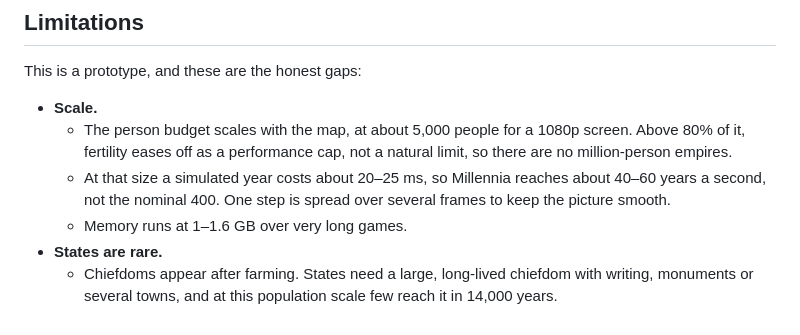
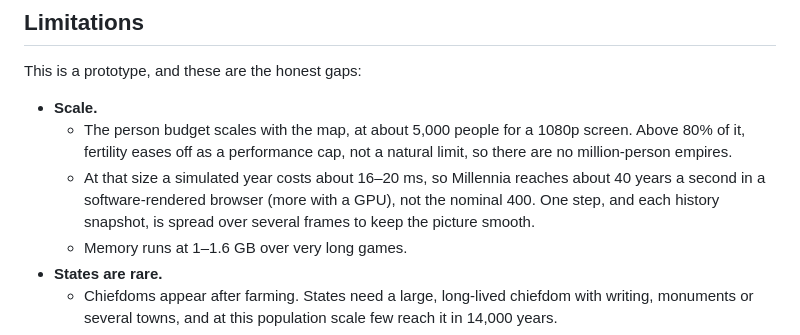
Before and after one commit to hortaluizeduardo11-svg/Aura2, a Markdown page: genesis2/README.md, the part around the change. Drawn GitHub-style.

Commit message:
Genesis 2: document the performance work
Co-Authored-By: Claude Opus 5.5 <noreply@anthropic.com>
Claude-Session: https://claude.ai/code/session_01Td8asm6wXHyyLDiGVsuB5W

```diff
--- a/genesis2/README.md
+++ b/genesis2/README.md
@@ -155,9 +155,9 @@ This is a prototype, and these are the honest gaps:
   - The person budget scales with the map, at about 5,000 people for a 1080p screen. Above 80%
     of it, fertility eases off as a performance cap, not a natural limit, so there are no
     million-person empires.
-  - At that size a simulated year costs about 20–25 ms, so Millennia reaches about 40–60 years
-    a second, not the nominal 400. One step is spread over several frames to keep the picture
-    smooth.
+  - At that size a simulated year costs about 16–20 ms, so Millennia reaches about 40 years a
+    second in a software-rendered browser (more with a GPU), not the nominal 400. One step, and
+    each history snapshot, is spread over several frames to keep the picture smooth.
   - Memory runs at 1–1.6 GB over very long games.
 - **States are rare.**
   - Chiefdoms appear after farming. States need a large, long-lived chiefdom with writing,
```
Also changed, not shown: genesis2/DESIGN.md (+16 -3 lines).
